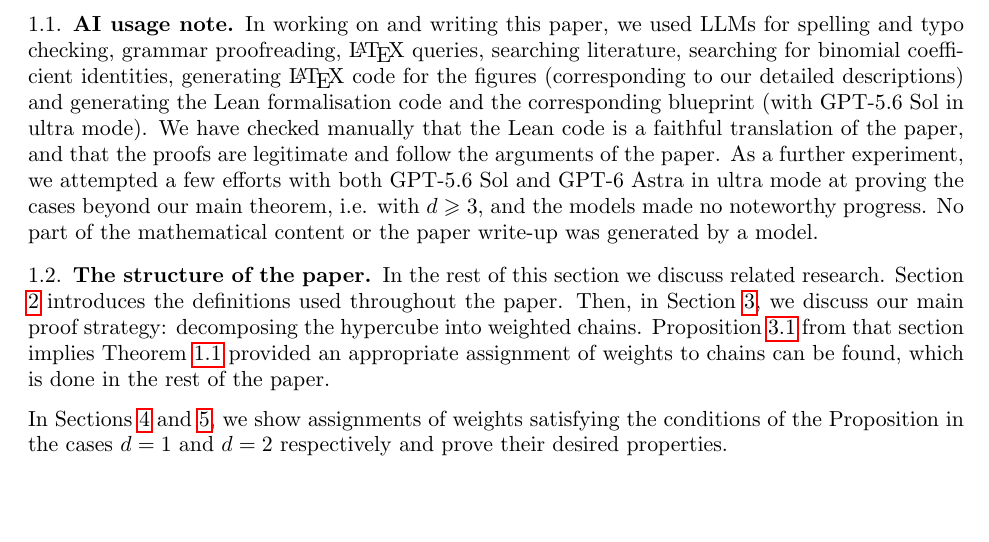
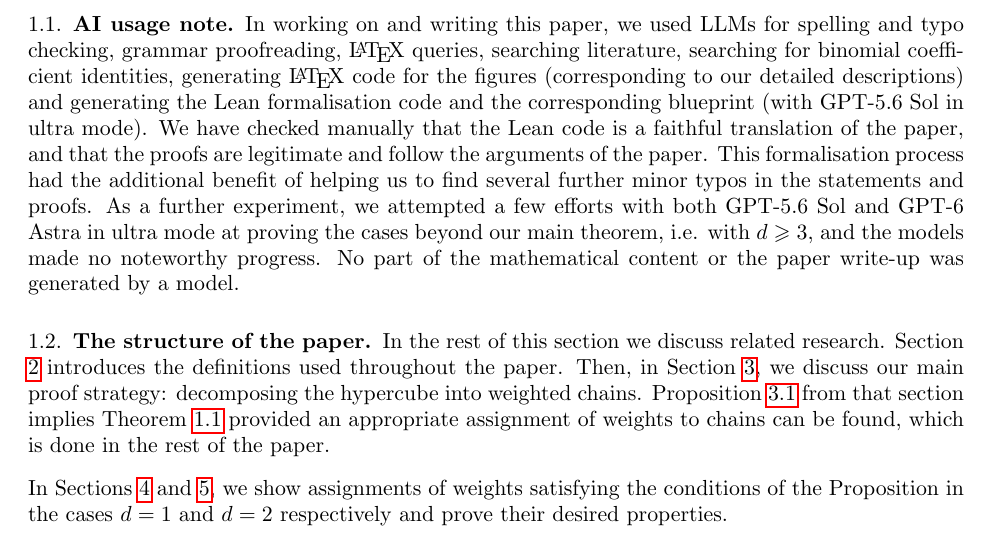
Before and after one commit to MJ141592/weighted-chains-paper, a LaTeX paper (main.tex): part of page 3 of 26, cut so that both start at the same text, the shorter picture padded with empty space. Compiled offline with pdfLaTeX.

Commit message:
AI usage note: mention that formalisation uncovered further minor typos; rebuild PDF
Co-authored-by: Cursor <cursoragent@cursor.com>

```diff
--- a/main.tex
+++ b/main.tex
@@ -205,7 +205,7 @@ The case $d=1, k=n$ is simply Sperner's theorem. Our proof simplifies in this sp
 Finally, we note that for any $d$ and $\frac{n}{2} \leqslant k \leqslant n$ there exists a simple proof that the sets $A_1, A_2$ in Theorem \ref{the_main_theorem} are largest possible, presented in Appendix \ref{appendix_large_k} (as it is rather unrelated to the rest of the paper and doesn't show their uniqueness). This case also follows from \cite[Theorem 5.1]{tour_m_part_p_sperner_families}.
 
 \subsection{AI usage note}
-In working on and writing this paper, we used LLMs for spelling and typo checking, grammar proofreading, \LaTeX{} queries, searching literature, searching for binomial coefficient identities, generating \LaTeX{} code for the figures (corresponding to our detailed descriptions) and generating the Lean formalisation code and the corresponding blueprint (with GPT-5.6 Sol in ultra mode). We have checked manually that the Lean code is a faithful translation of the paper, and that the proofs are legitimate and follow the arguments of the paper. As a further experiment, we attempted a few efforts with both GPT-5.6 Sol and GPT-6 Astra in ultra mode at proving the cases beyond our main theorem, i.e. with $d \geqslant 3$, and the models made no noteworthy progress. No part of the mathematical content or the paper write-up was generated by a model.
+In working on and writing this paper, we used LLMs for spelling and typo checking, grammar proofreading, \LaTeX{} queries, searching literature, searching for binomial coefficient identities, generating \LaTeX{} code for the figures (corresponding to our detailed descriptions) and generating the Lean formalisation code and the corresponding blueprint (with GPT-5.6 Sol in ultra mode). We have checked manually that the Lean code is a faithful translation of the paper, and that the proofs are legitimate and follow the arguments of the paper. This formalisation process had the additional benefit of helping us to find several further minor typos in the statements and proofs. As a further experiment, we attempted a few efforts with both GPT-5.6 Sol and GPT-6 Astra in ultra mode at proving the cases beyond our main theorem, i.e. with $d \geqslant 3$, and the models made no noteworthy progress. No part of the mathematical content or the paper write-up was generated by a model.
 
 \subsection{The structure of the paper}
 In the rest of this section we discuss related research. Section \ref{section_strategy} introduces the definitions used throughout the paper. Then, in Section \ref{section_assigning_preliminary}, we discuss our main proof strategy: decomposing the hypercube into weighted chains. Proposition \ref{the_weights_assigning_proposition} from that section implies Theorem \ref{the_main_theorem} provided an appropriate assignment of weights to chains can be found, which is done in the rest of the paper.
```
Also changed, not shown: main.pdf.
